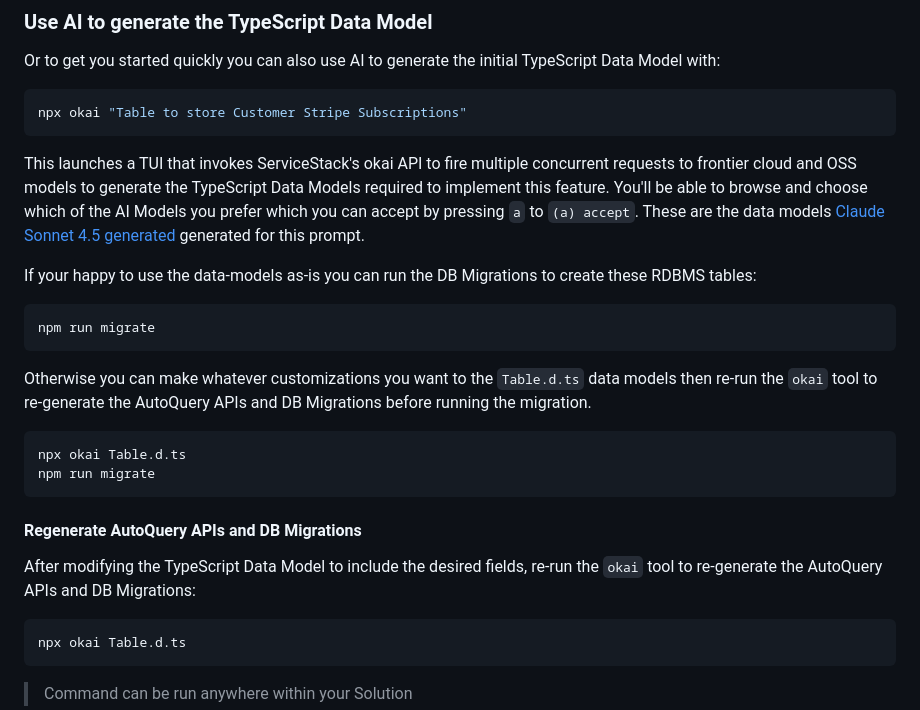
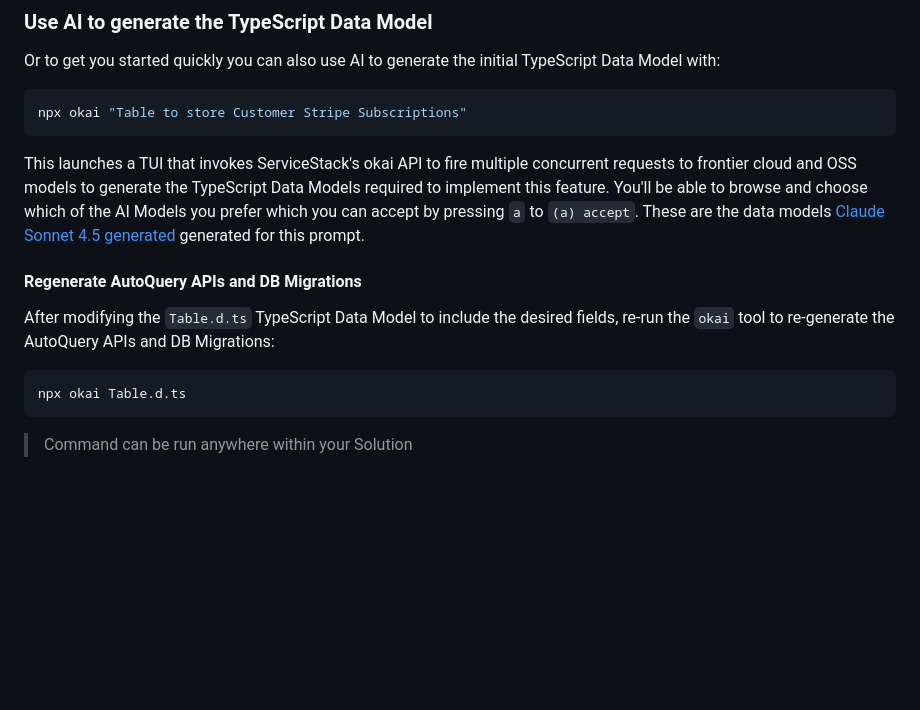
Before and after one commit to NetCoreTemplates/vue-static, a Markdown page: README.md, the part around the change. Drawn GitHub-style; blank space fills up the shorter version.

````diff
--- a/README.md
+++ b/README.md
@@ -347,22 +347,9 @@ and OSS models to generate the TypeScript Data Models required to implement this
 You'll be able to browse and choose which of the AI Models you prefer which you can accept by pressing `a`
 to `(a) accept`. These are the data models [Claude Sonnet 4.5 generated](https://servicestack.net/text-to-blazor?id=1764337230546) generated for this prompt.
 
-If your happy to use the data-models as-is you can run the DB Migrations to create these RDBMS tables:
-
-```bash
-npm run migrate
-```
-
-Otherwise you can make whatever customizations you want to the `Table.d.ts` data models then re-run the `okai` tool to re-generate the AutoQuery APIs and DB Migrations before running the migration.
-
-```bash
-npx okai Table.d.ts
-npm run migrate
-```
-
 #### Regenerate AutoQuery APIs and DB Migrations
 
-After modifying the TypeScript Data Model to include the desired fields, re-run the `okai` tool to re-generate the AutoQuery APIs and DB Migrations:
+After modifying the `Table.d.ts` TypeScript Data Model to include the desired fields, re-run the `okai` tool to re-generate the AutoQuery APIs and DB Migrations:
 
 ```bash
 npx okai Table.d.ts
````
